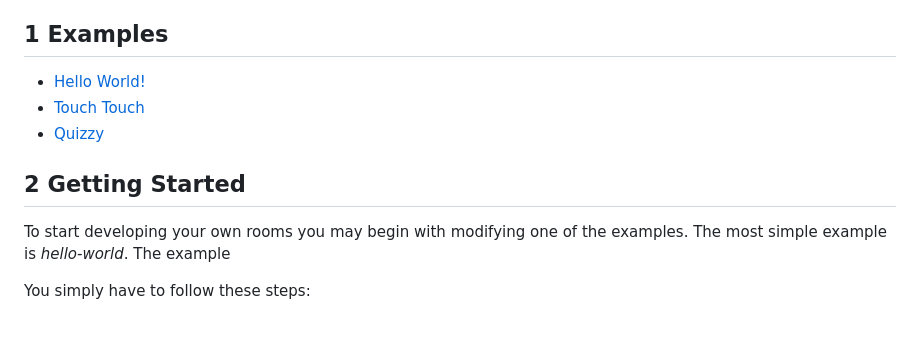
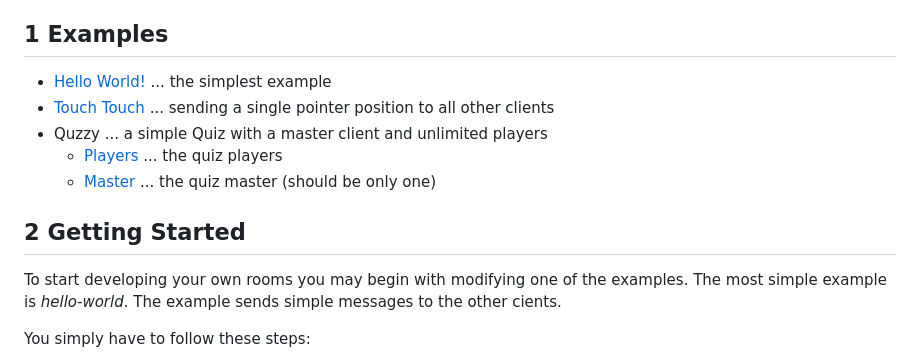
Before and after one commit to NorbertSchnell/web-rooms, a Markdown page: README.md, the part around the change. GitHub-like rendering; blank space fills up the shorter version.

```diff
--- a/README.md
+++ b/README.md
@@ -3,13 +3,15 @@
 
 ## 1 Examples
 
-- [Hello World!](https://norbertschnell.github.io/web-rooms/hello-world/)
-- [Touch Touch](https://norbertschnell.github.io/web-rooms/touch-touch/)
-- [Quizzy](https://norbertschnell.github.io/web-rooms/quizzy/)
+- [Hello World!](https://norbertschnell.github.io/web-rooms/hello-world/) ... the simplest example
+- [Touch Touch](https://norbertschnell.github.io/web-rooms/touch-touch/) ... sending a single pointer position to all other clients
+- Quzzy ... a simple Quiz with a master client and unlimited players
+  - [Players](https://norbertschnell.github.io/web-rooms/quizzy/) ... the quiz players
+  - [Master](https://norbertschnell.github.io/web-rooms/quizzy/master.html) ... the quiz master (should be only one)
 
 ## 2 Getting Started
 To start developing your own rooms you may begin with modifying one of the examples.
-The most simple example is *hello-world*. The example
+The most simple example is *hello-world*. The example sends simple messages to the other cients.
 
 You simply have to follow these steps:
 1. Download the code from the GitHub repository either by cloning the repository or by downloadig a ZIP file
```
